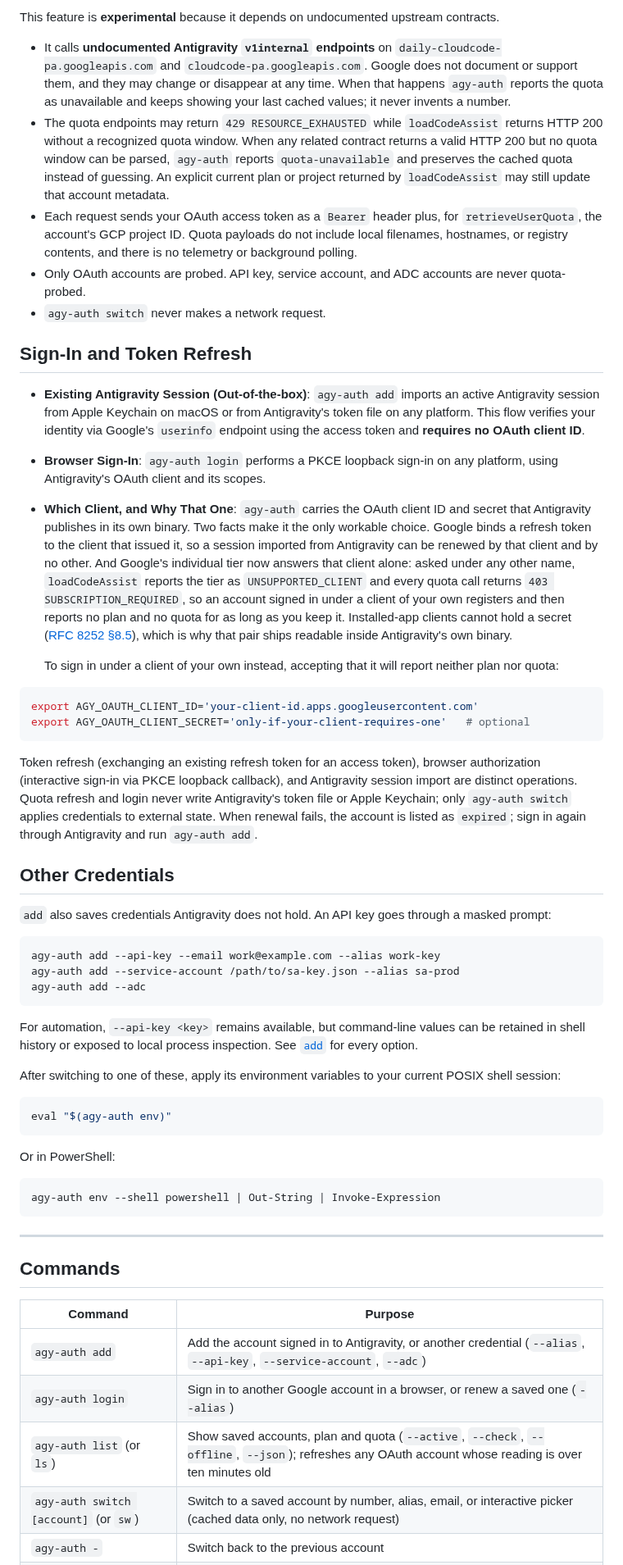
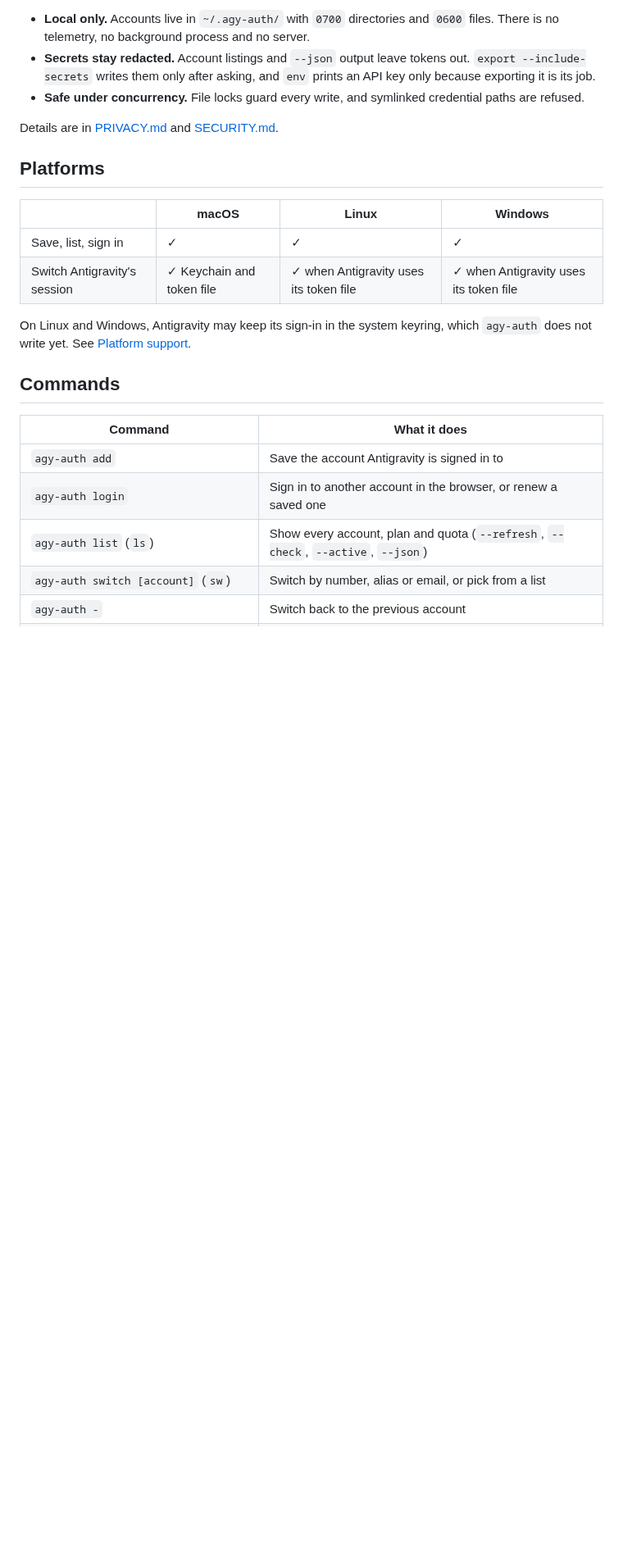
Before and after one commit to cruel-synthesis/agy-auth, a Markdown page: README.md, the part around one of its changes. Shown at 82% size. Drawn GitHub-style; blank space fills up the shorter version.

````diff
--- a/README.md
+++ b/README.md
@@ -104,62 +118,25 @@ agy-auth auto --watch      # keep running; switch whenever the account in use ru
 
-This feature is **experimental** because it depends on undocumented upstream contracts.
+- **Local only.** Accounts live in `~/.agy-auth/` with `0700` directories and `0600` files. There is no telemetry, no background process and no server.
+- **Secrets stay redacted.** Account listings and `--json` output leave tokens out. `export --include-secrets` writes them only after asking, and `env` prints an API key only because exporting it is its job.
+- **Safe under concurrency.** File locks guard every write, and symlinked credential paths are refused.
 
-- It calls **undocumented Antigravity `v1internal` endpoints** on `daily-cloudcode-pa.googleapis.com` and `cloudcode-pa.googleapis.com`. Google does not document or support them, and they may change or disappear at any time. When that happens `agy-auth` reports the quota as unavailable and keeps showing your last cached values; it never invents a number.
-- The quota endpoints may return `429 RESOURCE_EXHAUSTED` while `loadCodeAssist` returns HTTP 200 without a recognized quota window. When any related contract returns a valid HTTP 200 but no quota window can be parsed, `agy-auth` reports `quota-unavailable` and preserves the cached quota instead of guessing. An explicit current plan or project returned by `loadCodeAssist` may still update that account metadata.
-- Each request sends your OAuth access token as a `Bearer` header plus, for `retrieveUserQuota`, the account's GCP project ID. Quota payloads do not include local filenames, hostnames, or registry contents, and there is no telemetry or background polling.
-- Only OAuth accounts are probed. API key, service account, and ADC accounts are never quota-probed.
-- `agy-auth switch` never makes a network request.
+Details are in [PRIVACY.md](./PRIVACY.md) and [SECURITY.md](./SECURITY.md).
 
-## Sign-In and Token Refresh
+## Platforms
 
-- **Existing Antigravity Session (Out-of-the-box)**:
-  `agy-auth add` imports an active Antigravity session from Apple Keychain on macOS or from Antigravity's token file on any platform. This flow verifies your identity via Google's `userinfo` endpoint using the access token and **requires no OAuth client ID**.
-- **Browser Sign-In**:
-  `agy-auth login` performs a PKCE loopback sign-in on any platform, using Antigravity's OAuth client and its scopes.
-- **Which Client, and Why That One**:
-  `agy-auth` carries the OAuth client ID and secret that Antigravity publishes in its own binary. Two facts make it the only workable choice. Google binds a refresh token to the client that issued it, so a session imported from Antigravity can be renewed by that client and by no other. And Google's individual tier now answers that client alone: asked under any other name, `loadCodeAssist` reports the tier as `UNSUPPORTED_CLIENT` and every quota call returns `403 SUBSCRIPTION_REQUIRED`, so an account signed in under a client of your own registers and then reports no plan and no quota for as long as you keep it. Installed-app clients cannot hold a secret ([RFC 8252 §8.5](https://www.rfc-editor.org/rfc/rfc8252#section-8.5)), which is why that pair ships readable inside Antigravity's own binary.
+| | macOS | Linux | Windows |
+|---|---|---|---|
+| Save, list, sign in | ✓ | ✓ | ✓ |
+| Switch Antigravity's session | ✓ Keychain and token file | ✓ when Antigravity uses its token file | ✓ when Antigravity uses its token file |
 
-  To sign in under a client of your own instead, accepting that it will report neither plan nor quota:
-
-```bash
-export AGY_OAUTH_CLIENT_ID='your-client-id.apps.googleusercontent.com'
-export AGY_OAUTH_CLIENT_SECRET='only-if-your-client-requires-one'   # optional
-```
-
-Token refresh (exchanging an existing refresh token for an access token), browser authorization (interactive sign-in via PKCE loopback callback), and Antigravity session import are distinct operations. Quota refresh and login never write Antigravity's token file or Apple Keychain; only `agy-auth switch` applies credentials to external state. When renewal fails, the account is listed as `expired`; sign in again through Antigravity and run `agy-auth add`.
-
-## Other Credentials
-
-`add` also saves credentials Antigravity does not hold. An API key goes through a masked prompt:
-
-```bash
-agy-auth add --api-key --email work@example.com --alias work-key
-agy-auth add --service-account /path/to/sa-key.json --alias sa-prod
-agy-auth add --adc
-```
-
-For automation, `--api-key <key>` remains available, but command-line values can be retained in shell history or exposed to local process inspection. See [`add`](./docs/commands/add.md) for every option.
-
-After switching to one of these, apply its environment variables to your current POSIX shell session:
-
-```bash
-eval "$(agy-auth env)"
-```
-
-Or in PowerShell:
-
-```powershell
-agy-auth env --shell powershell | Out-String | Invoke-Expression
-```
-
----
+On Linux and Windows, Antigravity may keep its sign-in in the system keyring, which `agy-auth` does not write yet. See [Platform support](./docs/platform-support.md).
 
 ## Commands
 
-| Command | Purpose |
+| Command | What it does |
 |---|---|
-| `agy-auth add` | Add the account signed in to Antigravity, or another credential (`--alias`, `--api-key`, `--service-account`, `--adc`) |
-| `agy-auth login` | Sign in to another Google account in a browser, or renew a saved one (`--alias`) |
-| `agy-auth list` (or `ls`) | Show saved accounts, plan and quota (`--active`, `--check`, `--offline`, `--json`); refreshes any OAuth account whose reading is over ten minutes old |
-| `agy-auth switch [account]` (or `sw`) | Switch to a saved account by number, alias, email, or interactive picker (cached data only, no network request) |
+| `agy-auth add` | Save the account Antigravity is signed in to |
+| `agy-auth login` | Sign in to another account in the browser, or renew a saved one |
+| `agy-auth list` (`ls`) | Show every account, plan and quota (`--refresh`, `--check`, `--active`, `--json`) |
+| `agy-auth switch [account]` (`sw`) | Switch by number, alias or email, or pick from a list |
 | `agy-auth -` | Switch back to the previous account |
````
Also changed, not shown: other parts of README.md (+86 -102 lines), .github/assets/auto.png (added), .github/assets/demo.gif (added), .github/assets/details.png (added), .github/assets/help.png (added).
